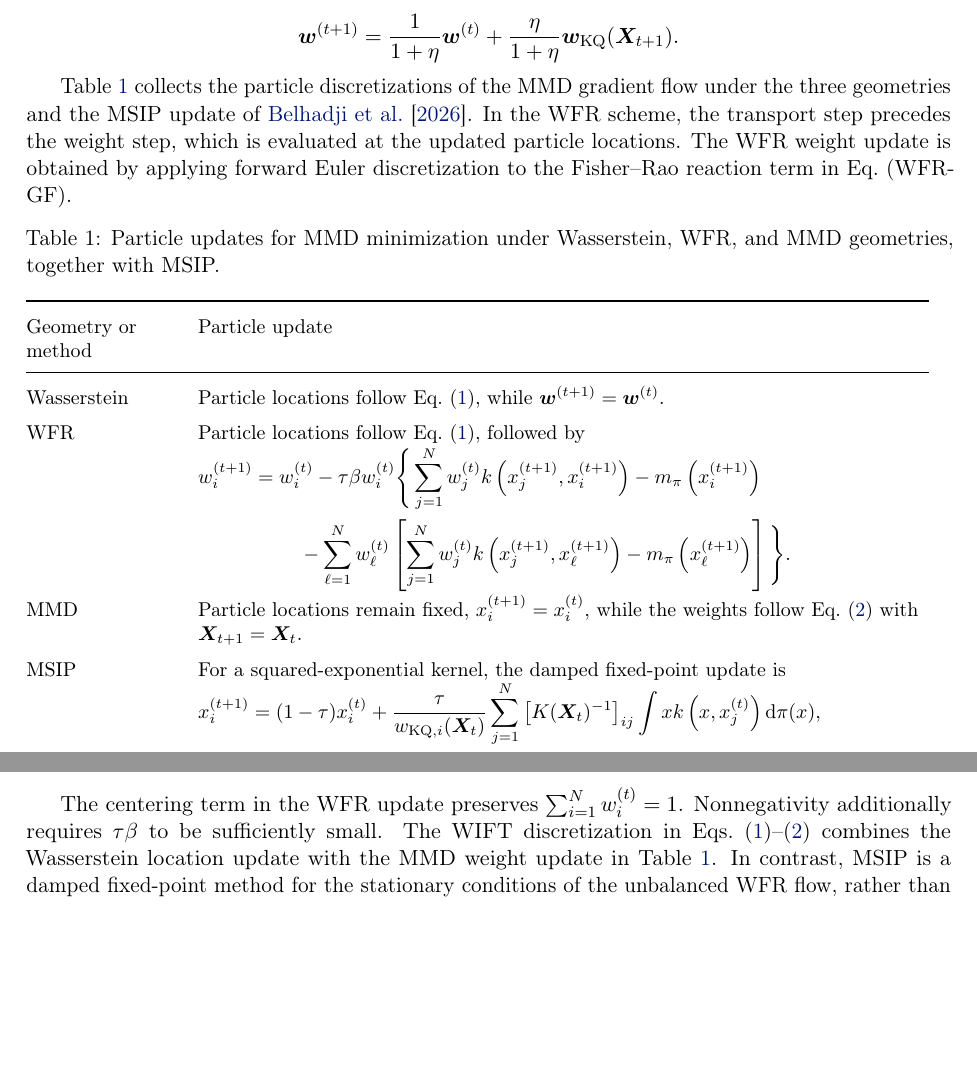
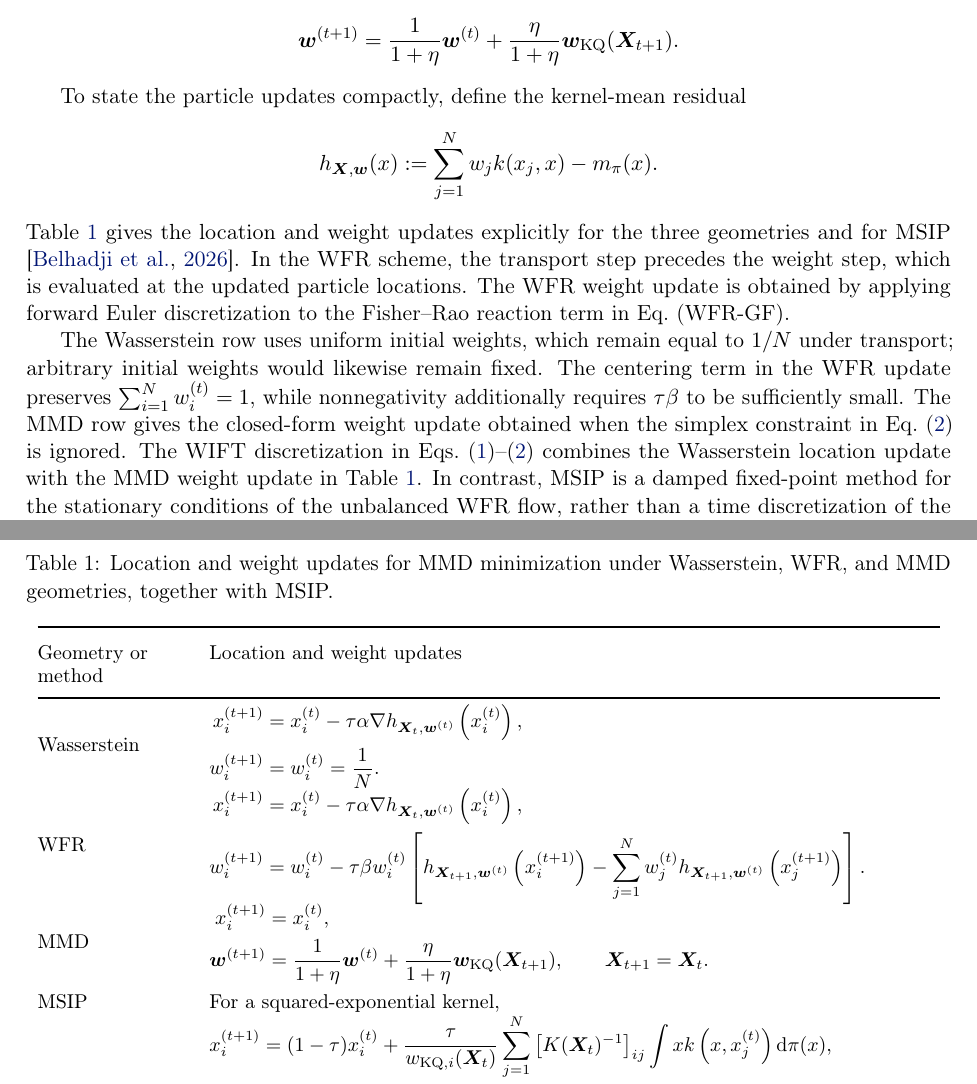
Before and after one commit to hudsonchen/WFR_quadrature, a LaTeX document (main.tex, which reads arxiv/introduction.tex): two parts of pages 2 and 3 of 7, joined at a grey line, cut so that both start at the same text, the shorter picture padded with empty space. Compiled offline with pdfLaTeX.

Commit message:
improve_appearance

```diff
--- a/arxiv/introduction.tex
+++ b/arxiv/introduction.tex
@@ -53,42 +53,60 @@ And the solution is, when ignoring the simplex constraint,
     \bm{w}^{(t+1)} = \frac{1}{1+\eta} \bm{w}^{(t)} + \frac{\eta}{1+\eta} \bm{w}_{\mathrm{KQ}}(\bm{X}_{t+1}).
 \end{align*}
 
-Table~\ref{tab:mmd-particle-geometries} collects the particle discretizations of the MMD gradient flow under the three geometries and the MSIP update of \citet{belhadji2026weighted}. In the WFR scheme, the transport step precedes the weight step, which is evaluated at the updated particle locations. The WFR weight update is obtained by applying forward Euler discretization to the Fisher--Rao reaction term in Eq.~\textup{(WFR-GF)}.
+To state the particle updates compactly, define the kernel-mean residual
+\begin{align*}
+h_{\bm{X},\bm{w}}(x)
+:=
+\sum_{j=1}^N w_j k(x_j,x)-m_\pi(x).
+\end{align*}
+Table~\ref{tab:mmd-particle-geometries} gives the location and weight updates explicitly for the three geometries and for MSIP \citep{belhadji2026weighted}. In the WFR scheme, the transport step precedes the weight step, which is evaluated at the updated particle locations. The WFR weight update is obtained by applying forward Euler discretization to the Fisher--Rao reaction term in Eq.~\textup{(WFR-GF)}.
 
-\begin{center}
-\begin{minipage}{\textwidth}
-\captionsetup{hypcap=false}
-\captionof{table}{Particle updates for MMD minimization under Wasserstein, WFR, and MMD geometries, together with MSIP.}
+\begin{table}[t]
+\centering
+\caption{Location and weight updates for MMD minimization under Wasserstein, WFR, and MMD geometries, together with MSIP.}
 \label{tab:mmd-particle-geometries}
 \small
 \renewcommand{\arraystretch}{1.5}
 \begin{tabular}{@{}>{\raggedright\arraybackslash}p{0.16\textwidth}>{\raggedright\arraybackslash}p{0.79\textwidth}@{}}
 \toprule
-Geometry or method & Particle update \\
+Geometry or method & Location and weight updates \\
 \midrule
 Wasserstein
-& Particle locations follow Eq.~\eqref{eq:wass_update}, while $\bm{w}^{(t+1)}=\bm{w}^{(t)}$. \\
+& \(\displaystyle
+\begin{aligned}
+x_i^{(t+1)}
+&=x_i^{(t)}-\tau\alpha\nabla h_{\bm{X}_t,\bm{w}^{(t)}}\left(x_i^{(t)}\right), \\
+w_i^{(t+1)}
+&=w_i^{(t)}=\frac{1}{N}.
+\end{aligned}
+\) \\
 WFR
-& Particle locations follow Eq.~\eqref{eq:wass_update}, followed by
-\(\displaystyle
+& \(\displaystyle
 \begin{aligned}
-w_i^{(t+1)}={}&w_i^{(t)}-\tau\beta w_i^{(t)}
-\Bigg\{
-\sum_{j=1}^N w_j^{(t)}k\left(x_j^{(t+1)},x_i^{(t+1)}\right)
--m_\pi\left(x_i^{(t+1)}\right) \\
-&\quad-
-\sum_{\ell=1}^N w_\ell^{(t)}
+x_i^{(t+1)}
+&=x_i^{(t)}-\tau\alpha\nabla h_{\bm{X}_t,\bm{w}^{(t)}}\left(x_i^{(t)}\right), \\
+w_i^{(t+1)}
+&=w_i^{(t)}-\tau\beta w_i^{(t)}
 \left[
-\sum_{j=1}^N w_j^{(t)}k\left(x_j^{(t+1)},x_\ell^{(t+1)}\right)
--m_\pi\left(x_\ell^{(t+1)}\right)
-\right]
-\Bigg\} .
+h_{\bm{X}_{t+1},\bm{w}^{(t)}}\left(x_i^{(t+1)}\right)
+-\sum_{j=1}^N w_j^{(t)}
+h_{\bm{X}_{t+1},\bm{w}^{(t)}}\left(x_j^{(t+1)}\right)
+\right].
 \end{aligned}
 \) \\
 MMD
-& Particle locations remain fixed, $x_i^{(t+1)}=x_i^{(t)}$, while the weights follow Eq.~\eqref{eq:ift_update} with $\bm{X}_{t+1}=\bm{X}_t$. \\
+& \(\displaystyle
+\begin{aligned}
+x_i^{(t+1)}
+&=x_i^{(t)}, \\
+\bm{w}^{(t+1)}
+&=\frac{1}{1+\eta}\bm{w}^{(t)}
++\frac{\eta}{1+\eta}\bm{w}_{\mathrm{KQ}}(\bm{X}_{t+1}),
+\qquad \bm{X}_{t+1}=\bm{X}_t.
+\end{aligned}
+\) \\
 MSIP
-& For a squared-exponential kernel, the damped fixed-point update is
+& For a squared-exponential kernel,
 \(\displaystyle
 \begin{aligned}
 x_i^{(t+1)}={}&(1-\tau)x_i^{(t)}
@@ -101,10 +119,9 @@ x_i^{(t+1)}={}&(1-\tau)x_i^{(t)}
 \) \\
 \bottomrule
 \end{tabular}
-\end{minipage}
-\end{center}
+\end{table}
 
-The centering term in the WFR update preserves $\sum_{i=1}^N w_i^{(t)}=1$. Nonnegativity additionally requires $\tau\beta$ to be sufficiently small. The WIFT discretization in Eqs.~\eqref{eq:wass_update}--\eqref{eq:ift_update} combines the Wasserstein location update with the MMD weight update in Table~\ref{tab:mmd-particle-geometries}. In contrast, MSIP is a damped fixed-point method for the stationary conditions of the unbalanced WFR flow, rather than a time discretization of the normalized WFR flow in Eq.~\textup{(WFR-GF)}. Its update requires $K(\bm{X}_t)$ to be invertible and the kernel quadrature weights to be positive.
+The Wasserstein row uses uniform initial weights, which remain equal to $1/N$ under transport; arbitrary initial weights would likewise remain fixed. The centering term in the WFR update preserves $\sum_{i=1}^N w_i^{(t)}=1$, while nonnegativity additionally requires $\tau\beta$ to be sufficiently small. The MMD row gives the closed-form weight update obtained when the simplex constraint in Eq.~\eqref{eq:ift_update} is ignored. The WIFT discretization in Eqs.~\eqref{eq:wass_update}--\eqref{eq:ift_update} combines the Wasserstein location update with the MMD weight update in Table~\ref{tab:mmd-particle-geometries}. In contrast, MSIP is a damped fixed-point method for the stationary conditions of the unbalanced WFR flow, rather than a time discretization of the normalized WFR flow in Eq.~\textup{(WFR-GF)}. Its update requires $K(\bm{X}_t)$ to be invertible and the kernel quadrature weights to be positive.
 
 In contrast, the update scheme for the standard Euclidean gradient is:
 \begin{align}\label{eq:euc_update_1}
--- a/main.tex
+++ b/main.tex
@@ -18,6 +18,7 @@
 \usepackage[T1]{fontenc}    % use 8-bit T1 fonts   % hyperlinks
 \usepackage{url}            % simple URL typesetting
 \usepackage{booktabs}       % professional-quality tables
+\usepackage{flafter}        % keep floats after their definition
 \usepackage{amsfonts}
 \usepackage{amsmath}
 \usepackage{nicefrac}       % compact symbols for 1/2, etc.
```
Also changed, not shown: main.pdf.
